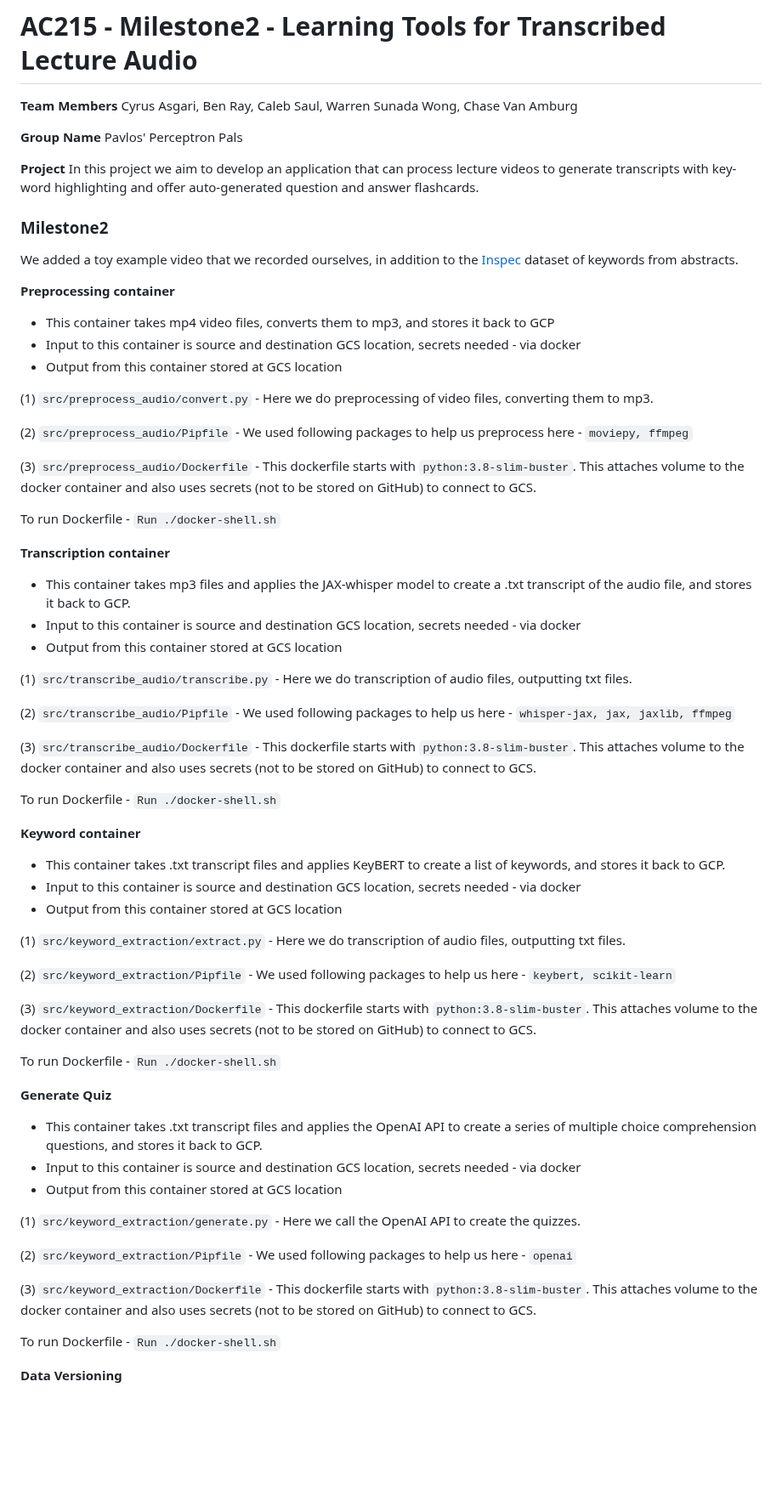
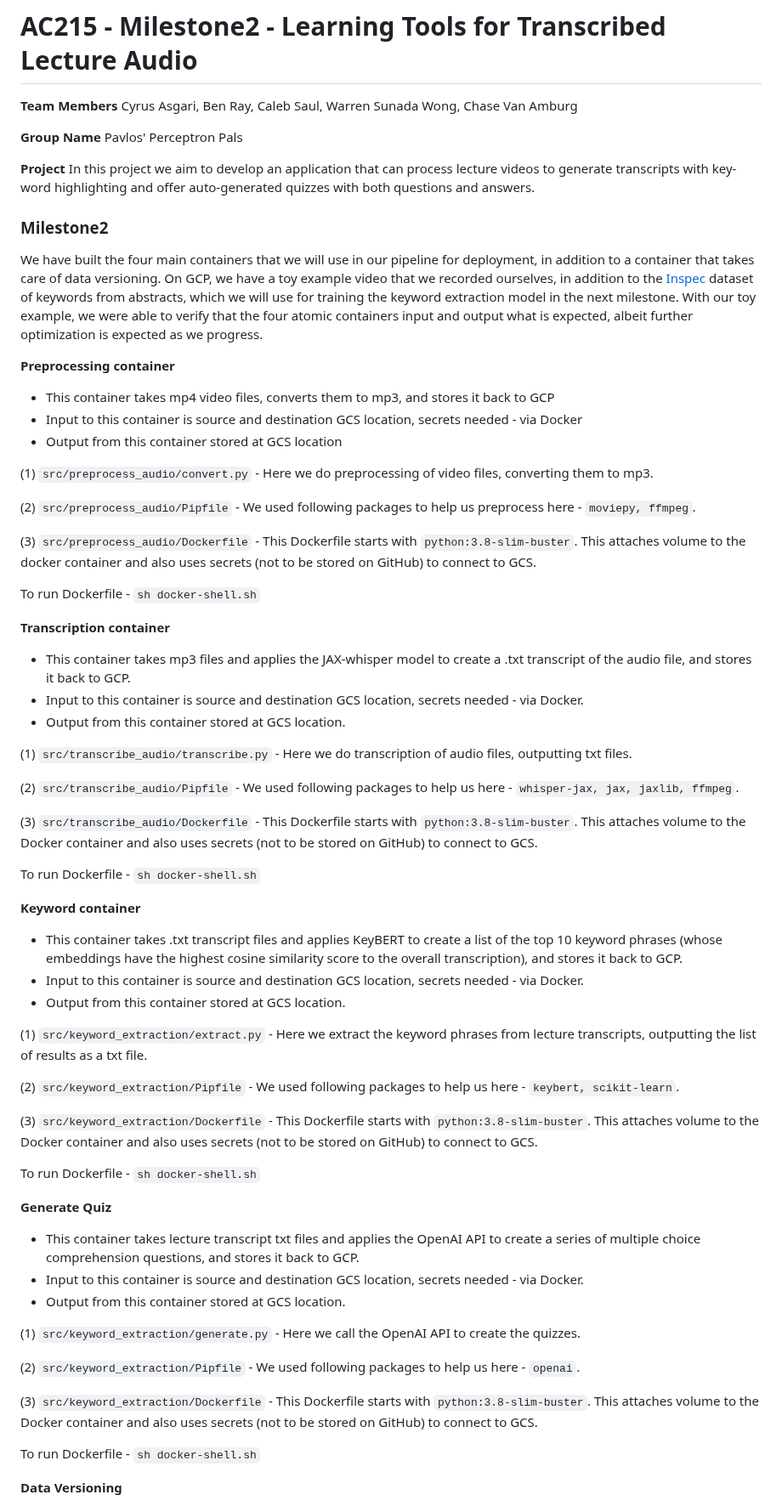
Before and after one commit to casgari/AC215_G4, a Markdown page: README.md, the part around one of its changes. Shown at 85% size. Drawn GitHub-style; blank space fills up the shorter version.

Commit message:
Proof-read README.md

```diff
--- a/README.md
+++ b/README.md
@@ -51,63 +51,63 @@ Cyrus Asgari, Ben Ray, Caleb Saul, Warren Sunada Wong, Chase Van Amburg
 Pavlos' Perceptron Pals
 
 **Project**
-In this project we aim to develop an application that can process lecture videos to generate transcripts with key-word highlighting and offer auto-generated question and answer flashcards.
+In this project we aim to develop an application that can process lecture videos to generate transcripts with key-word highlighting and offer auto-generated quizzes with both questions and answers.
 
 ### Milestone2 ###
 
-We added a toy example video that we recorded ourselves, in addition to the [Inspec](https://huggingface.co/datasets/midas/inspec) dataset of keywords from abstracts.
+We have built the four main containers that we will use in our pipeline for deployment, in addition to a container that takes care of data versioning. On GCP, we have a toy example video that we recorded ourselves, in addition to the [Inspec](https://huggingface.co/datasets/midas/inspec) dataset of keywords from abstracts, which we will use for training the keyword extraction model in the next milestone. With our toy example, we were able to verify that the four atomic containers input and output what is expected, albeit further optimization is expected as we progress.
 
 **Preprocessing container**
 - This container takes mp4 video files, converts them to mp3, and stores it back to GCP
-- Input to this container is source and destination GCS location, secrets needed - via docker
+- Input to this container is source and destination GCS location, secrets needed - via Docker
 - Output from this container stored at GCS location
 
 (1) `src/preprocess_audio/convert.py`  - Here we do preprocessing of video files, converting them to mp3.
 
-(2) `src/preprocess_audio/Pipfile` - We used following packages to help us preprocess here - `moviepy, ffmpeg`
+(2) `src/preprocess_audio/Pipfile` - We used following packages to help us preprocess here - `moviepy, ffmpeg`.
 
-(3) `src/preprocess_audio/Dockerfile` - This dockerfile starts with  `python:3.8-slim-buster`. This <statement> attaches volume to the docker container and also uses secrets (not to be stored on GitHub) to connect to GCS.
+(3) `src/preprocess_audio/Dockerfile` - This Dockerfile starts with  `python:3.8-slim-buster`. This <statement> attaches volume to the docker container and also uses secrets (not to be stored on GitHub) to connect to GCS.
 
-To run Dockerfile - `Run ./docker-shell.sh`
+To run Dockerfile - `sh docker-shell.sh`
 
 **Transcription container**
 - This container takes mp3 files and applies the JAX-whisper model to create a .txt transcript of the audio file, and stores it back to GCP.
-- Input to this container is source and destination GCS location, secrets needed - via docker
-- Output from this container stored at GCS location
+- Input to this container is source and destination GCS location, secrets needed - via Docker.
+- Output from this container stored at GCS location.
 
 (1) `src/transcribe_audio/transcribe.py`  - Here we do transcription of audio files, outputting txt files.
 
-(2) `src/transcribe_audio/Pipfile` - We used following packages to help us here - `whisper-jax, jax, jaxlib, ffmpeg`
+(2) `src/transcribe_audio/Pipfile` - We used following packages to help us here - `whisper-jax, jax, jaxlib, ffmpeg`.
 
-(3) `src/transcribe_audio/Dockerfile` - This dockerfile starts with  `python:3.8-slim-buster`. This <statement> attaches volume to the docker container and also uses secrets (not to be stored on GitHub) to connect to GCS.
+(3) `src/transcribe_audio/Dockerfile` - This Dockerfile starts with  `python:3.8-slim-buster`. This <statement> attaches volume to the Docker container and also uses secrets (not to be stored on GitHub) to connect to GCS.
 
-To run Dockerfile - `Run ./docker-shell.sh`
+To run Dockerfile - `sh docker-shell.sh`
 
 **Keyword container**
-- This container takes .txt transcript files and applies KeyBERT to create a list of keywords, and stores it back to GCP.
-- Input to this container is source and destination GCS location, secrets needed - via docker
-- Output from this container stored at GCS location
+- This container takes .txt transcript files and applies KeyBERT to create a list of the top 10 keyword phrases (whose embeddings have the highest cosine similarity score to the overall transcription), and stores it back to GCP.
+- Input to this container is source and destination GCS location, secrets needed - via Docker.
+- Output from this container stored at GCS location.
 
-(1) `src/keyword_extraction/extract.py`  - Here we do transcription of audio files, outputting txt files.
+(1) `src/keyword_extraction/extract.py`  - Here we extract the keyword phrases from lecture transcripts, outputting the list of results as a txt file.
 
-(2) `src/keyword_extraction/Pipfile` - We used following packages to help us here - `keybert, scikit-learn`
+(2) `src/keyword_extraction/Pipfile` - We used following packages to help us here - `keybert, scikit-learn`.
 
-(3) `src/keyword_extraction/Dockerfile` - This dockerfile starts with  `python:3.8-slim-buster`. This <statement> attaches volume to the docker container and also uses secrets (not to be stored on GitHub) to connect to GCS.
+(3) `src/keyword_extraction/Dockerfile` - This Dockerfile starts with  `python:3.8-slim-buster`. This <statement> attaches volume to the Docker container and also uses secrets (not to be stored on GitHub) to connect to GCS.
 
-To run Dockerfile - `Run ./docker-shell.sh`
+To run Dockerfile - `sh docker-shell.sh`
 
 **Generate Quiz**
-- This container takes .txt transcript files and applies the OpenAI API to create a series of multiple choice comprehension questions, and stores it back to GCP.
-- Input to this container is source and destination GCS location, secrets needed - via docker
-- Output from this container stored at GCS location
+- This container takes lecture transcript txt files and applies the OpenAI API to create a series of multiple choice comprehension questions, and stores it back to GCP.
+- Input to this container is source and destination GCS location, secrets needed - via Docker.
+- Output from this container stored at GCS location.
 
 (1) `src/keyword_extraction/generate.py`  - Here we call the OpenAI API to create the quizzes.
 
-(2) `src/keyword_extraction/Pipfile` - We used following packages to help us here - `openai`
+(2) `src/keyword_extraction/Pipfile` - We used following packages to help us here - `openai`.
 
-(3) `src/keyword_extraction/Dockerfile` - This dockerfile starts with  `python:3.8-slim-buster`. This <statement> attaches volume to the docker container and also uses secrets (not to be stored on GitHub) to connect to GCS.
+(3) `src/keyword_extraction/Dockerfile` - This Dockerfile starts with  `python:3.8-slim-buster`. This <statement> attaches volume to the Docker container and also uses secrets (not to be stored on GitHub) to connect to GCS.
 
-To run Dockerfile - `Run ./docker-shell.sh`
+To run Dockerfile - `sh docker-shell.sh`
 
 
 **Data Versioning**
```
Also changed, not shown: other parts of README.md (+5 -5 lines).
